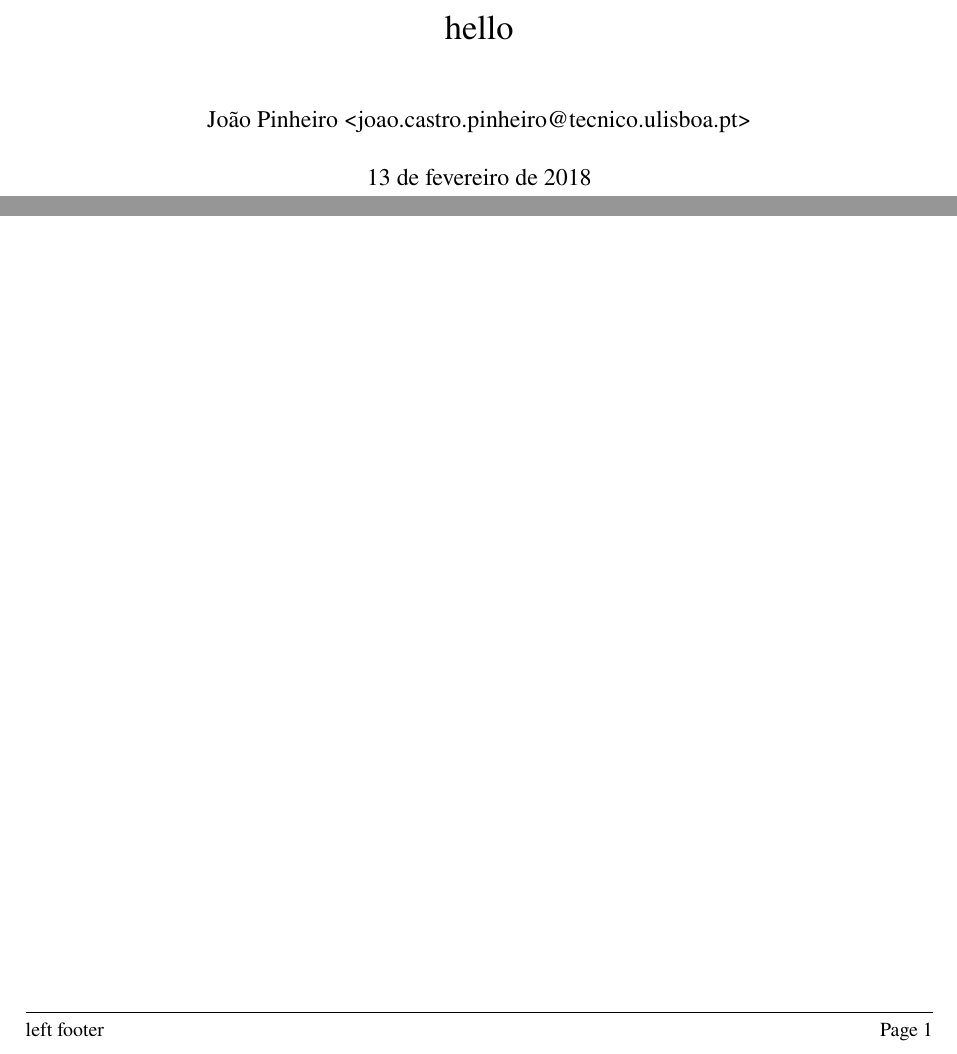
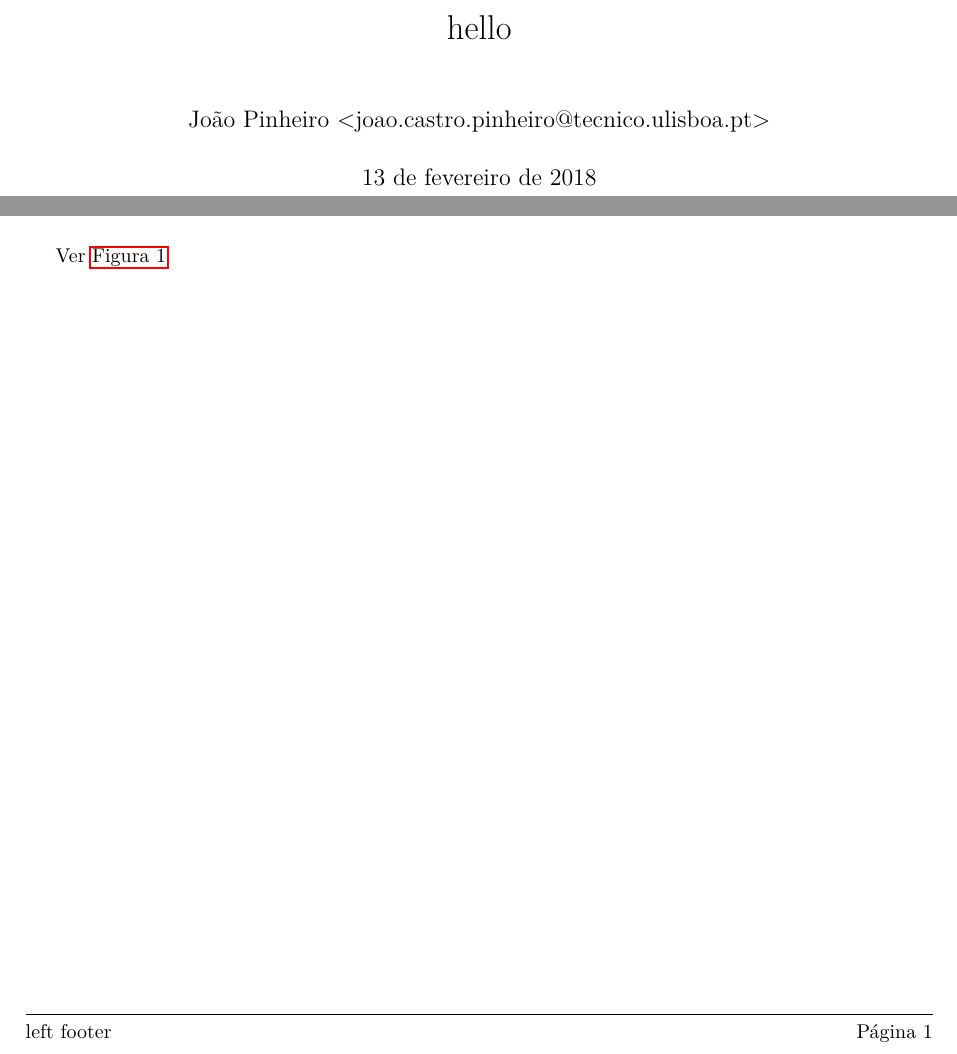
Before and after one commit to pineman/templates, a LaTeX document (latex.tex): two parts of pages 1 and 2 of 2, joined at a grey line, cut so that both start at the same text. Compiled offline with pdfLaTeX.

Commit message:
Latex & plot changes

```diff
--- a/latex.tex
+++ b/latex.tex
@@ -1,44 +1,63 @@
 \documentclass[portuguese, a4paper, titlepage]{article}
+\usepackage[margin=2.5cm]{geometry}
 \usepackage[T1]{fontenc}
 \usepackage[utf8]{inputenc}
+%\usepackage{newtxmath, newtxtext}
+\usepackage{lmodern}
+\usepackage{csquotes}
 \usepackage{babel}
-\usepackage[margin=2.5cm]{geometry}
-\usepackage{newtxmath, newtxtext}
+\usepackage[backend=bibtex]{biblatex}
+%\usepackage[backend=biber]{biblatex}
+\addbibresource{bib.bib}
 
 \usepackage{indentfirst}
 \usepackage{graphicx}
+\graphicspath{{images/}}
+\usepackage{grffile}
+\usepackage{float}
 \usepackage{amsmath}
 \allowdisplaybreaks
+\usepackage{commath}
 \usepackage{amssymb}
 \usepackage{mathtools}
 \usepackage{siunitx}
 \sisetup{inter-unit-product =\ensuremath{.}}
 \usepackage{hyperref}
+\usepackage{pdfpages}
 
+% Section style
 \renewcommand{\thesection}{\Roman{section}}
 \renewcommand{\thesubsection}{\alph{subsection})}
 \renewcommand{\thesubsubsection}{\roman{subsubsection}.}
+
+% Useful commands
 \newcommand{\eq}[0]{\Leftrightarrow}
-\newcommand{\mg}[1]{{\times \num{e#1}}}
-\newcommand{\pd}[2]{\frac{\partial {#1}}{\partial {#2}}}
+\newcommand{\og}[1]{{\times \num{e#1}}}
+\newcommand{\at}[2][]{\left.#1\right|_{#2}}
 \newcommand\numberthis{\addtocounter{equation}{1}\tag{\theequation}}
 \DeclareMathOperator{\Div}{div}
 \DeclareMathOperator{\Rot}{rot}
 
+% Titlepage
+\title{hello}
+\author{João Pinheiro <joao.castro.pinheiro@tecnico.ulisboa.pt>}
+
+% Header and footer
 \usepackage{fancyhdr}
 \pagestyle{fancy}
 \fancyhf{}
 \lhead{left header}
 \rhead{right header}
 \lfoot{left footer}
-\rfoot{Page \thepage}
+\rfoot{Página \thepage}
 \renewcommand{\headrulewidth}{1.0pt}
 \renewcommand{\footrulewidth}{0.5pt}
 
-\title{hello}
-\author{João Pinheiro <joao.castro.pinheiro@tecnico.ulisboa.pt>}
+% Document
 \begin{document}
+	\hypersetup{pageanchor=false}
 	\maketitle
+	\hypersetup{pageanchor=true}
 	hello
 
 	\begin{figure}[h]
@@ -47,4 +66,6 @@
 		\caption{An example figure}
 		\label{fig:figure-example}
 	\end{figure}
+
+	Ver \autoref{fig:figure-example}
 \end{document}
```
Also changed, not shown: Makefile.tex (added, +13 -0 lines), Makefile, 1 other file.
